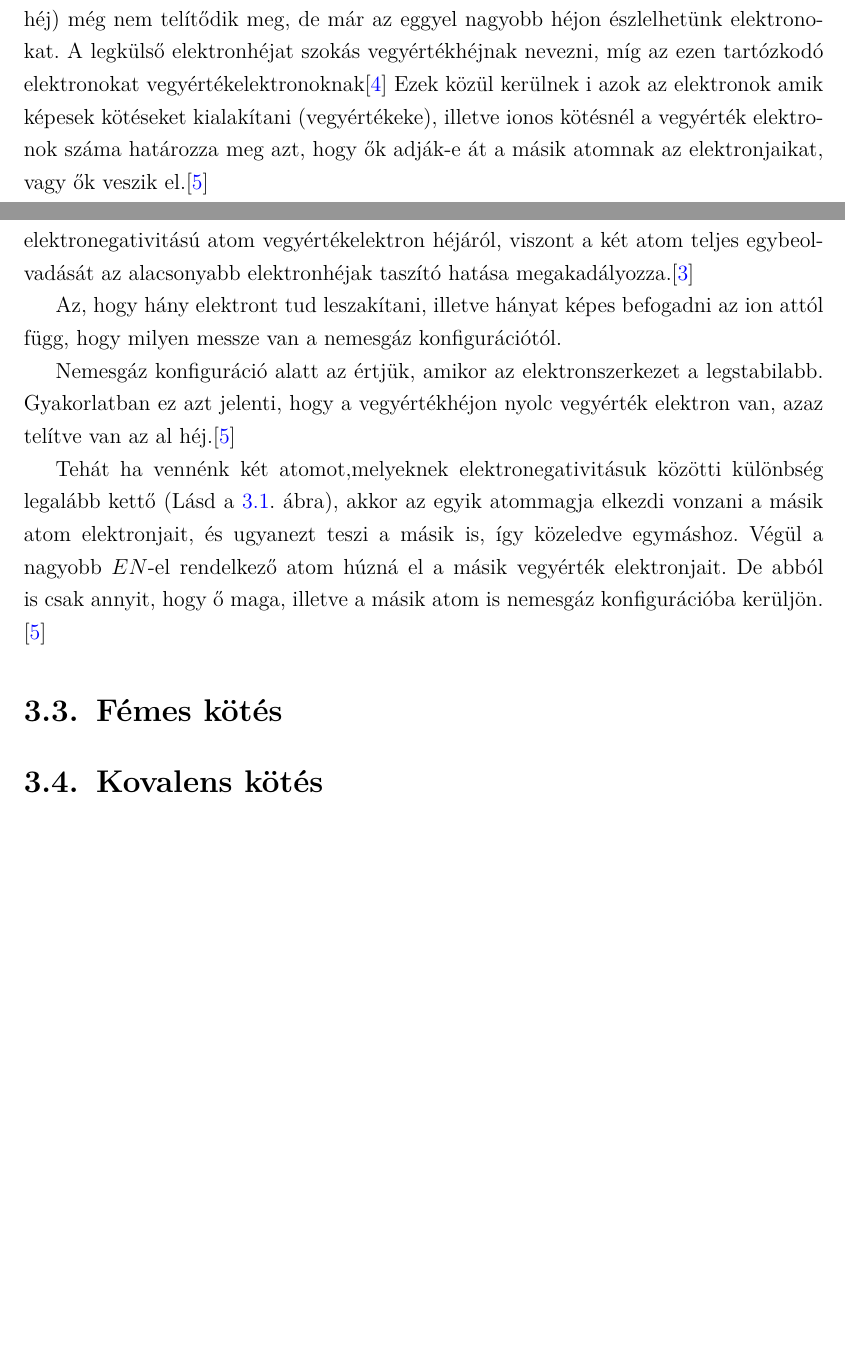
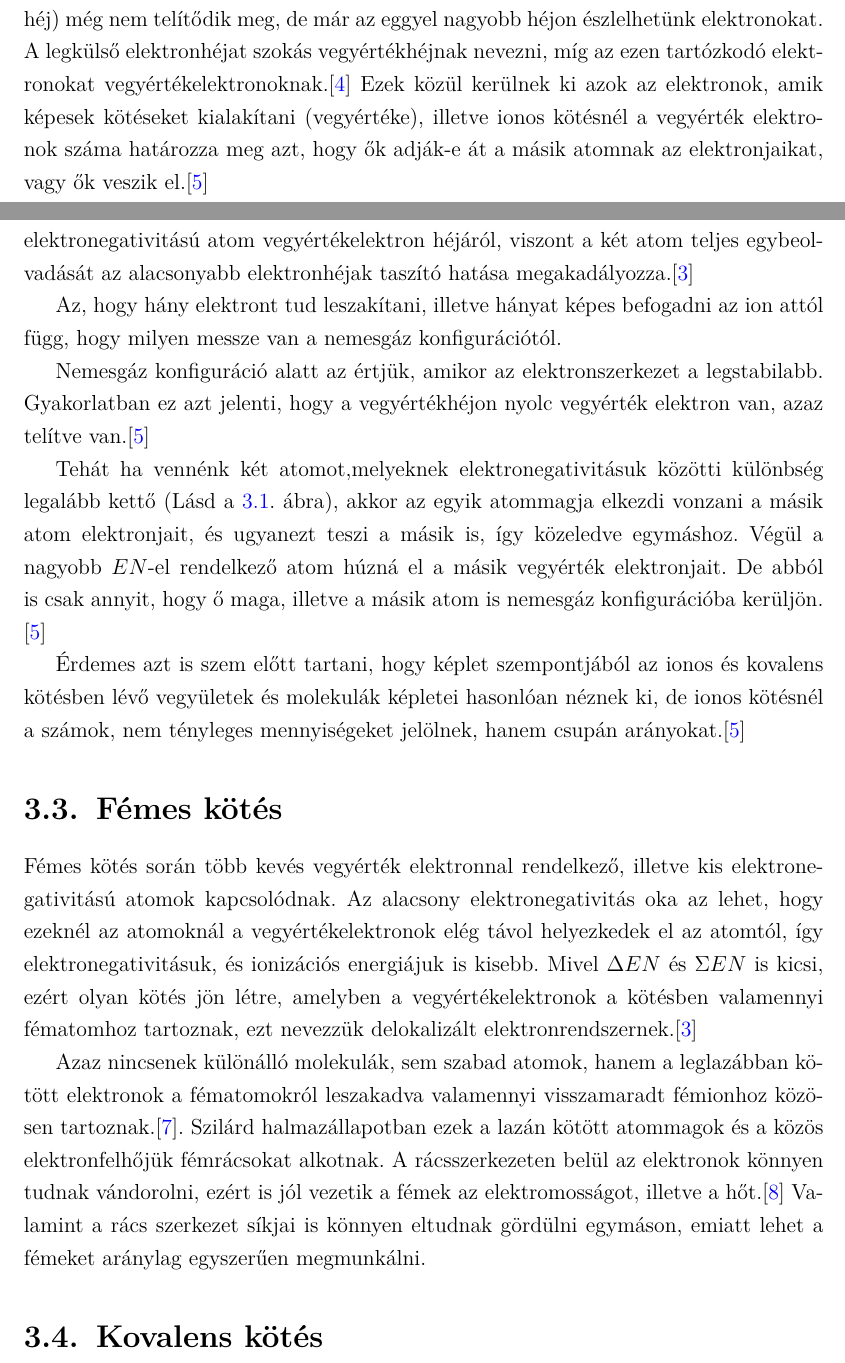
Before and after one commit to rosesusy/Szakdoga, a LaTeX thesis (thesis-ekf-templates/thesis-ekf-template-hu.tex): two parts of pages 6 and 7 of 12, joined at a grey line, cut so that both start at the same text, the shorter picture padded with empty space. Compiled offline with pdfLaTeX.

Commit message:
ionos, fémes kész

```diff
--- a/thesis-ekf-templates/thesis-ekf-template-hu.tex
+++ b/thesis-ekf-templates/thesis-ekf-template-hu.tex
@@ -64,7 +64,7 @@ Az elektronszerkezeten belül, az elektronkonfiguráció, és azon belül a legk
 Kémiai kötésnek nevezzük azt, amikor több atom reakcióba lépése során egy közös, stabil (telített) külső elektronhéj alakul ki.Ezek lehetnek elsőrendű és másodrendű kémiai kötések. A kovalens, ionos és fémes kötés az elsőrendű kötések közzé tartozik\cite{miskolc_kemia}, valamint a játék is csak ezekkel a kötésekkel foglalkozik.
 
 Az elektronkonfiguráció az elektronok pályák szerinti elrendeződését írja le egy atomban.\cite{periodusos_ppt} Mivel az elektronpályák nem expliciten töltődnek fel, hanem az al héjak energiaszintjének megfelelően, így sokszor előfordul, hogy egy elektronpálya (elektronhéj) még nem telítődik meg, de már az eggyel nagyobb héjon észlelhetünk elektronokat.
-A legkülső elektronhéjat szokás vegyértékhéjnak nevezni, míg az ezen tartózkodó elektronokat vegyértékelektronoknak\cite{vegyérték_sulinet} Ezek közül kerülnek i azok az elektronok amik képesek kötéseket kialakítani (vegyértékeke), illetve ionos kötésnél a vegyérték elektronok száma határozza meg azt, hogy ők adják-e át a másik atomnak az elektronjaikat, vagy ők veszik el.\cite{ionos_vidi}
+A legkülső elektronhéjat szokás vegyértékhéjnak nevezni, míg az ezen tartózkodó elektronokat vegyértékelektronoknak.\cite{vegyérték_sulinet} Ezek közül kerülnek ki azok az elektronok, amik képesek kötéseket kialakítani (vegyértéke), illetve ionos kötésnél a vegyérték elektronok száma határozza meg azt, hogy ők adják-e át a másik atomnak az elektronjaikat, vagy ők veszik el.\cite{ionos_vidi}
 
 Az elektronegativitás(EN) olyan mennyiség, ami azt írja le, hogy mekkora elektrosztatikus erő hat a másik atom vegyértékelektronjaira.\cite{angol_en} Értékét Slater szabállyal, illetve az empirikus megfigyeléseken alapuló Pauli elektronegativitási rendszerrel lehet meghatározni. Utóbbiban az atomokhoz tartozó elektronegativitásokat a lítiumhoz és fluorhoz képest viszonyították. Mivel viszonyszám, mértékegysége nincs.\cite{miskolc_kemia}\cite{eke_kemia_ppt}
 
@@ -80,15 +80,20 @@ Ionos kötésnél két ionizált atom között lép fel elektrosztatikus vonzás
 Atomból ion úgy alakulhat ki, hogy az atommal közölnek egy bizonyos mennyiségű energiát. Ez az ionizációs energia.
 
 Definíció szerint az ionizációs energia, nem más, mint az az energiamennyiség  amely az n-edik elektron leszakításához szükséges, miután az előző n–1-et már leszakítottuk.\cite{miskolc_kemia}
-Ilyenkor a nagyobb elektronegativitással rendelkező ion elektronokat vesz el a kisebb elektronegativitású atom vegyértékelektron héjáról, viszont a két atom teljes egybeolvadását az alacsonyabb elektronhéjak taszító hatása megakadályozza.\cite{miskolc_kemia}
+Ilyenkor a nagyobb elektronegativitással rendelkező atom elektronokat vesz el a kisebb elektronegativitású atom vegyértékelektron héjáról, viszont a két atom teljes egybeolvadását az alacsonyabb elektronhéjak taszító hatása megakadályozza.\cite{miskolc_kemia}
 
 Az, hogy hány elektront tud leszakítani, illetve hányat képes befogadni az ion attól függ, hogy milyen messze van a nemesgáz konfigurációtól.
 
-Nemesgáz konfiguráció alatt az értjük, amikor az elektronszerkezet a legstabilabb. Gyakorlatban ez azt jelenti, hogy a vegyértékhéjon nyolc vegyérték elektron van, azaz telítve van az al héj.\cite{ionos_vidi}
+Nemesgáz konfiguráció alatt az értjük, amikor az elektronszerkezet a legstabilabb. Gyakorlatban ez azt jelenti, hogy a vegyértékhéjon nyolc vegyérték elektron van, azaz telítve van.\cite{ionos_vidi}
 
 Tehát ha vennénk két atomot,melyeknek elektronegativitásuk közötti különbség legalább kettő (Lásd \aref{EN_tablazat}.~ábra), akkor az egyik atommagja elkezdi vonzani a másik atom elektronjait, és ugyanezt teszi a másik is, így közeledve egymáshoz. Végül a nagyobb \begin{math} EN\end{math}-el rendelkező atom húzná el a másik vegyérték elektronjait. De abból is csak annyit, hogy ő maga, illetve a másik atom is nemesgáz konfigurációba kerüljön. \cite{ionos_vidi}
+
+Érdemes azt is szem előtt tartani, hogy képlet szempontjából az ionos és kovalens kötésben lévő vegyületek és molekulák képletei hasonlóan néznek ki, de ionos kötésnél a számok, nem tényleges mennyiségeket jelölnek, hanem csupán arányokat.\cite{ionos_vidi}
 \section{Fémes kötés}
 
+Fémes kötés során több kevés vegyérték elektronnal rendelkező, illetve kis elektronegativitású atomok kapcsolódnak. Az alacsony elektronegativitás oka az lehet, hogy ezeknél az atomoknál a vegyértékelektronok elég távol helyezkedek el az atomtól, így elektronegativitásuk, és ionizációs energiájuk is kisebb. Mivel \begin{math}\Delta EN\end{math} és \begin{math}\Sigma EN\end{math} is kicsi, ezért olyan kötés jön létre, amelyben a vegyértékelektronok a kötésben valamennyi fématomhoz tartoznak, ezt nevezzük delokalizált elektronrendszernek.\cite{miskolc_kemia}
+
+Azaz nincsenek különálló molekulák, sem szabad atomok, hanem a leglazábban kötött elektronok a fématomokról leszakadva valamennyi visszamaradt fémionhoz közösen tartoznak.\cite{eke_kemia_ppt}. Szilárd halmazállapotban ezek a lazán kötött atommagok és a közös elektronfelhőjük fémrácsokat alkotnak. A rácsszerkezeten belül az elektronok könnyen tudnak vándorolni, ezért is jól vezetik a fémek az elektromosságot, illetve a hőt.\cite{wiki_femes} Valamint a rács szerkezet síkjai is könnyen eltudnak gördülni egymáson, emiatt lehet a fémeket aránylag egyszerűen megmunkálni.
 
 \section{Kovalens kötés}
  A maximális vegyérték egy oszlopon belül változhat. A felsőbb periódusokban az elemek rendszerint kevesebb vegyértékelektronnal képesek kötést létesíteni, mint az alsóbb periódusokban található elemek.\cite{periodusos_ppt}
```
Also changed, not shown: thesis-ekf-templates/thesis-ekf-template-hu.pdf, thesis-ekf-templates/thesis-ekf-template-hu.tex (3 more changed lines), 3 other files.
